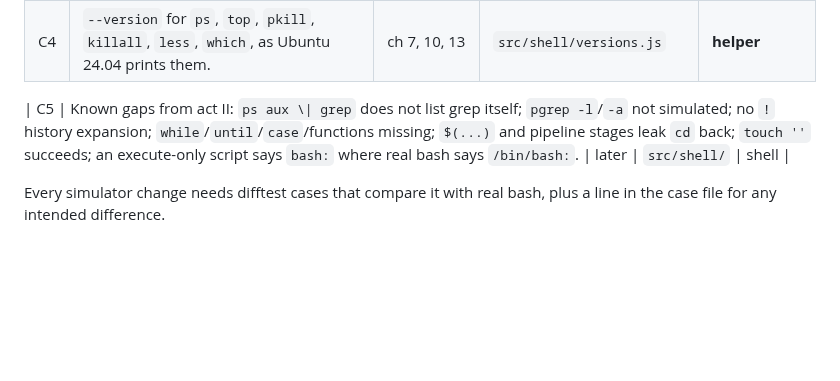
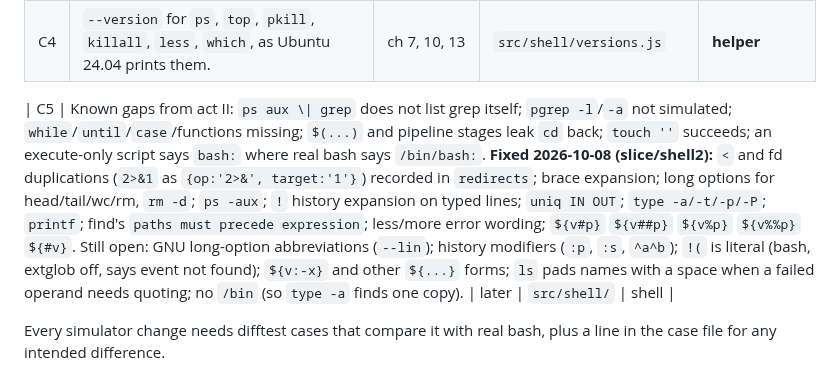
Before and after one commit to Janet16180/shellcraft, a Markdown page: docs/WORKLIST.md, the part around the change. Rendered like a GitHub page; blank space fills up the shorter version.

Commit message:
Update WORKLIST C5 and STATUS for the closed shell gaps

```diff
--- a/docs/WORKLIST.md
+++ b/docs/WORKLIST.md
@@ -55,7 +55,7 @@ Before taking a task, tell the user (or the lead) which one, so nobody else star
 | C3 | **Cut 2026-10-08:** job control is left to Ring Zero; ch13 teaches Ctrl+C in the lesson only. Background jobs: `&`, `jobs`, `fg`, `bg`, Ctrl+Z, and a simulated `sleep` so there is something to put in the background. | ch 13 (Shadow Daemon) | `src/shell/`, maybe `src/backend/port.js` | shell (touches the port; needs the lead) |
 | C4 | `--version` for `ps`, `top`, `pkill`, `killall`, `less`, `which`, as Ubuntu 24.04 prints them. | ch 7, 10, 13 | `src/shell/versions.js` | **helper** |
 
-| C5 | Known gaps from act II: `ps aux \| grep` does not list grep itself; `pgrep -l`/`-a` not simulated; no `!` history expansion; `while`/`until`/`case`/functions missing; `$(...)` and pipeline stages leak `cd` back; `touch ''` succeeds; an execute-only script says `bash:` where real bash says `/bin/bash:`. | later | `src/shell/` | shell |
+| C5 | Known gaps from act II: `ps aux \| grep` does not list grep itself; `pgrep -l`/`-a` not simulated; `while`/`until`/`case`/functions missing; `$(...)` and pipeline stages leak `cd` back; `touch ''` succeeds; an execute-only script says `bash:` where real bash says `/bin/bash:`. **Fixed 2026-10-08 (slice/shell2):** `<` and fd duplications (`2>&1` as `{op:'2>&', target:'1'}`) recorded in `redirects`; brace expansion; long options for head/tail/wc/rm, `rm -d`; `ps -aux`; `!` history expansion on typed lines; `uniq IN OUT`; `type -a/-t/-p/-P`; `printf`; find's `paths must precede expression`; less/more error wording; `${v#p}` `${v##p}` `${v%p}` `${v%%p}` `${#v}`. Still open: GNU long-option abbreviations (`--lin`); history modifiers (`:p`, `:s`, `^a^b`); `!(` is literal (bash, extglob off, says event not found); `${v:-x}` and other `${...}` forms; `ls` pads names with a space when a failed operand needs quoting; no `/bin` (so `type -a` finds one copy). | later | `src/shell/` | shell |
 
 Every simulator change needs difftest cases that compare it with real bash, plus a line in the
 case file for any intended difference.
```
Also changed, not shown: docs/STATUS.md (+3 -0 lines).
